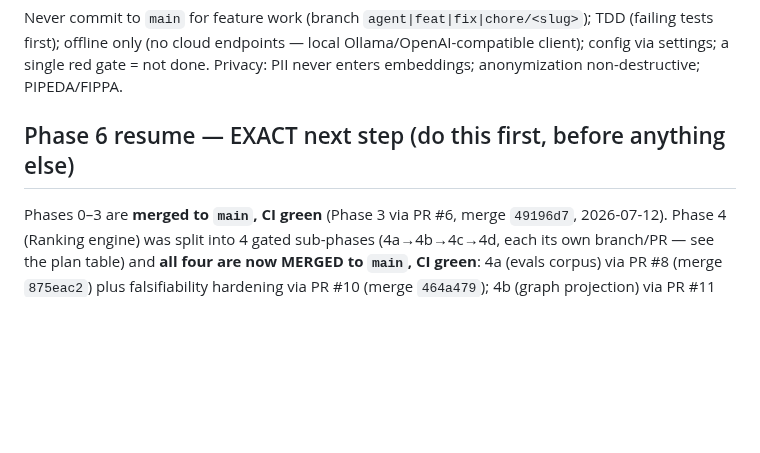
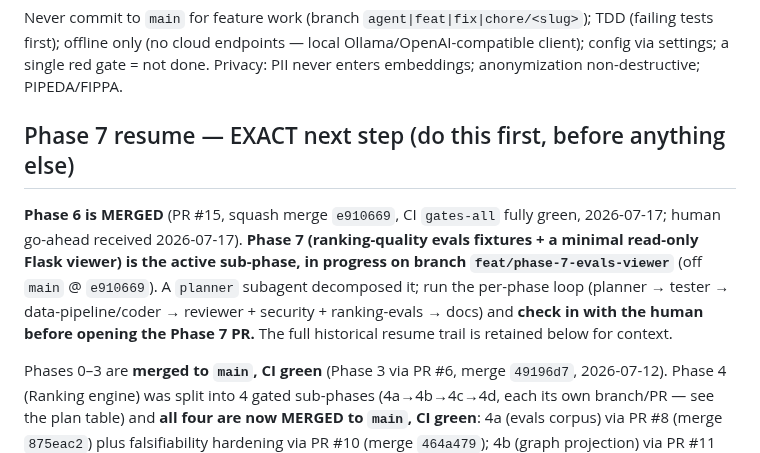
Before and after one commit to humanaxiom/recruiter-assistant, a Markdown page: HANDOFF.md, the part around one of its changes. Rendered like a GitHub page; blank space fills up the shorter version.

```diff
--- a/HANDOFF.md
+++ b/HANDOFF.md
@@ -194,7 +194,9 @@ Per-phase flow: planner → tester (+ evals fixture) → data-pipeline coder (Re
 
 Never commit to `main` for feature work (branch `agent|feat|fix|chore/<slug>`); TDD (failing tests first); offline only (no cloud endpoints — local Ollama/OpenAI-compatible client); config via settings; a single red gate = not done. Privacy: PII never enters embeddings; anonymization non-destructive; PIPEDA/FIPPA.
 
-## Phase 6 resume — EXACT next step (do this first, before anything else)
+## Phase 7 resume — EXACT next step (do this first, before anything else)
+
+**Phase 6 is MERGED** (PR #15, squash merge `e910669`, CI `gates-all` fully green, 2026-07-17; human go-ahead received 2026-07-17). **Phase 7 (ranking-quality evals fixtures + a minimal read-only Flask viewer) is the active sub-phase, in progress on branch `feat/phase-7-evals-viewer`** (off `main` @ `e910669`). A `planner` subagent decomposed it; run the per-phase loop (planner → tester → data-pipeline/coder → reviewer + security + ranking-evals → docs) and **check in with the human before opening the Phase 7 PR.** The full historical resume trail is retained below for context.
 
 Phases 0–3 are **merged to `main`, CI green** (Phase 3 via PR #6, merge `49196d7`, 2026-07-12). Phase 4
 (Ranking engine) was split into 4 gated sub-phases (4a→4b→4c→4d, each its own branch/PR — see the plan
```
Also changed, not shown: other parts of HANDOFF.md (+1 -1 lines), docs/EXTRACTION_PLAN.md (+11 -10 lines).
